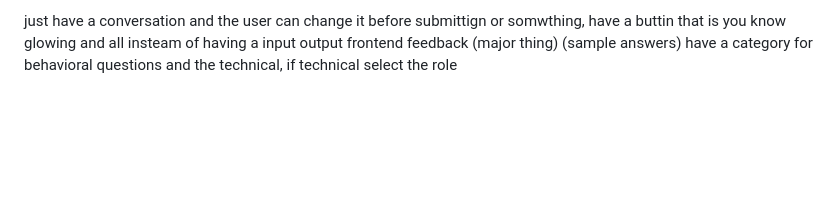
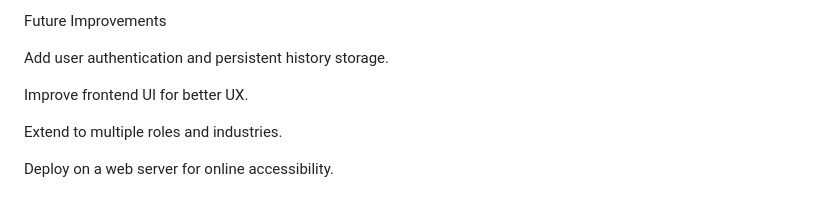
Before and after one commit to shreya320/Eightfold, a Markdown page: README.md, the part around the change printed below. GitHub-like rendering; blank space fills up the shorter version.

```diff
--- a/README.md
+++ b/README.md
@@ -73,4 +119,10 @@ deployement
 
-just have a conversation and the user can change it before submittign or somwthing, have a buttin that is you know glowing and all insteam of having a input output frontend
-feedback (major thing) (sample answers)
-have a category for behavioral questions and the technical, if technical select the role
+Future Improvements
+
+Add user authentication and persistent history storage.
+
+Improve frontend UI for better UX.
+
+Extend to multiple roles and industries.
+
+Deploy on a web server for online accessibility.
```
Also changed, not shown: other parts of README.md (+102 -56 lines).
